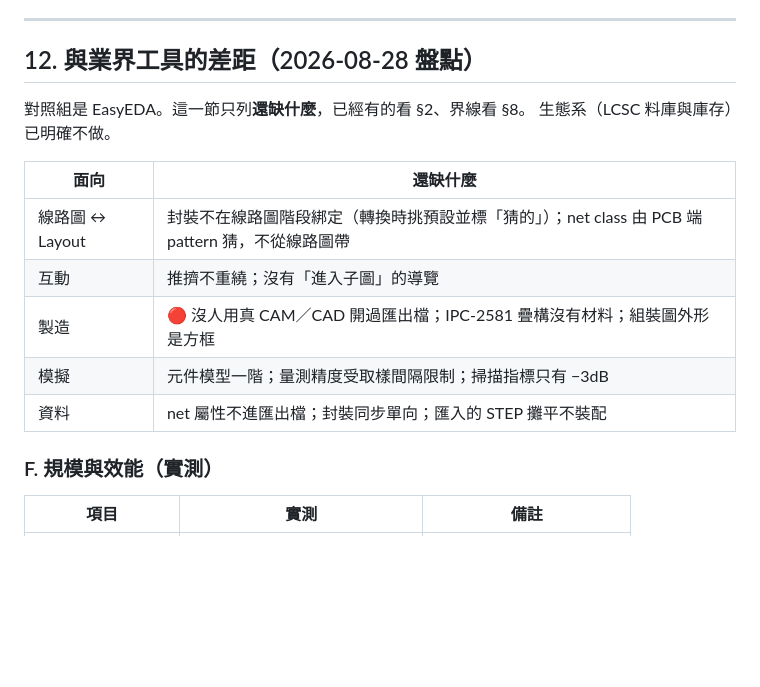
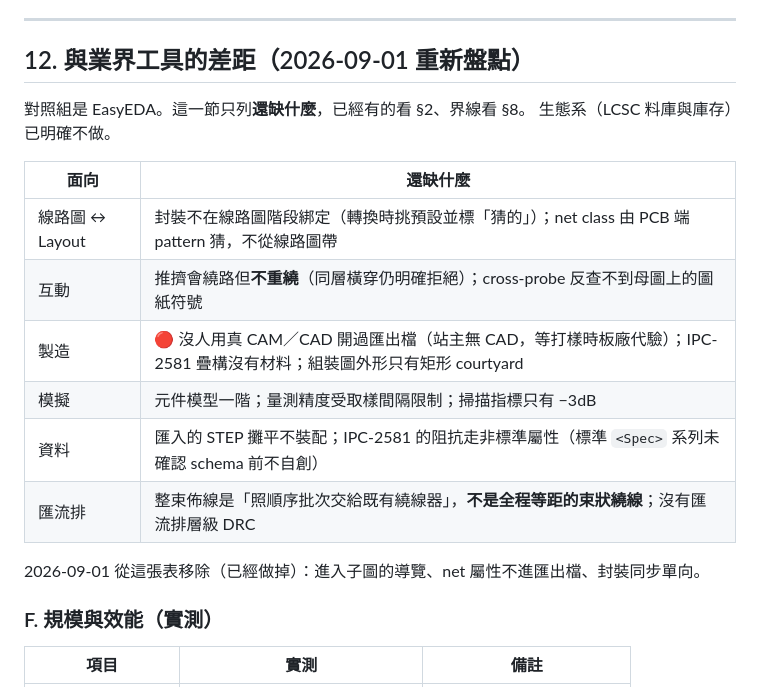
Before and after one commit to BarryChen1003/voltsketch, a Markdown page: NEW-SESSION.md, the part around the change. GitHub-like rendering; blank space fills up the shorter version.

Commit message:
docs: refresh the gap list against what actually shipped
Three rows described gaps that were closed: sheet navigation, net
attributes reaching the export files, and one-way footprint sync. Left in
place they make the next session re-do work that already exists.

Co-Authored-By: Claude Opus 5 <noreply@anthropic.com>

```diff
--- a/NEW-SESSION.md
+++ b/NEW-SESSION.md
@@ -604,7 +604,7 @@ repo 是**公開**的，所以「還沒修好的問題清單」不能進 git：
 
 ---
 
-## 12. 與業界工具的差距（2026-08-28 盤點）
+## 12. 與業界工具的差距（2026-09-01 重新盤點）
 
 對照組是 EasyEDA。這一節只列**還缺什麼**，已經有的看 §2、界線看 §8。
 生態系（LCSC 料庫與庫存）已明確不做。
@@ -612,10 +612,13 @@ repo 是**公開**的，所以「還沒修好的問題清單」不能進 git：
 | 面向 | 還缺什麼 |
 |---|---|
 | 線路圖 ↔ Layout | 封裝不在線路圖階段綁定（轉換時挑預設並標「猜的」）；net class 由 PCB 端 pattern 猜，不從線路圖帶 |
-| 互動 | 推擠不重繞；沒有「進入子圖」的導覽 |
-| 製造 | 🔴 沒人用真 CAM／CAD 開過匯出檔；IPC-2581 疊構沒有材料；組裝圖外形是方框 |
+| 互動 | 推擠會繞路但**不重繞**（同層橫穿仍明確拒絕）；cross-probe 反查不到母圖上的圖紙符號 |
+| 製造 | 🔴 沒人用真 CAM／CAD 開過匯出檔（站主無 CAD，等打樣時板廠代驗）；IPC-2581 疊構沒有材料；組裝圖外形只有矩形 courtyard |
 | 模擬 | 元件模型一階；量測精度受取樣間隔限制；掃描指標只有 −3dB |
-| 資料 | net 屬性不進匯出檔；封裝同步單向；匯入的 STEP 攤平不裝配 |
+| 資料 | 匯入的 STEP 攤平不裝配；IPC-2581 的阻抗走非標準屬性（標準 `<Spec>` 系列未確認 schema 前不自創） |
+| 匯流排 | 整束佈線是「照順序批次交給既有繞線器」，**不是全程等距的束狀繞線**；沒有匯流排層級 DRC |
+
+2026-09-01 從這張表移除（已經做掉）：進入子圖的導覽、net 屬性不進匯出檔、封裝同步單向。
 
 ### F. 規模與效能（實測）
 
```
